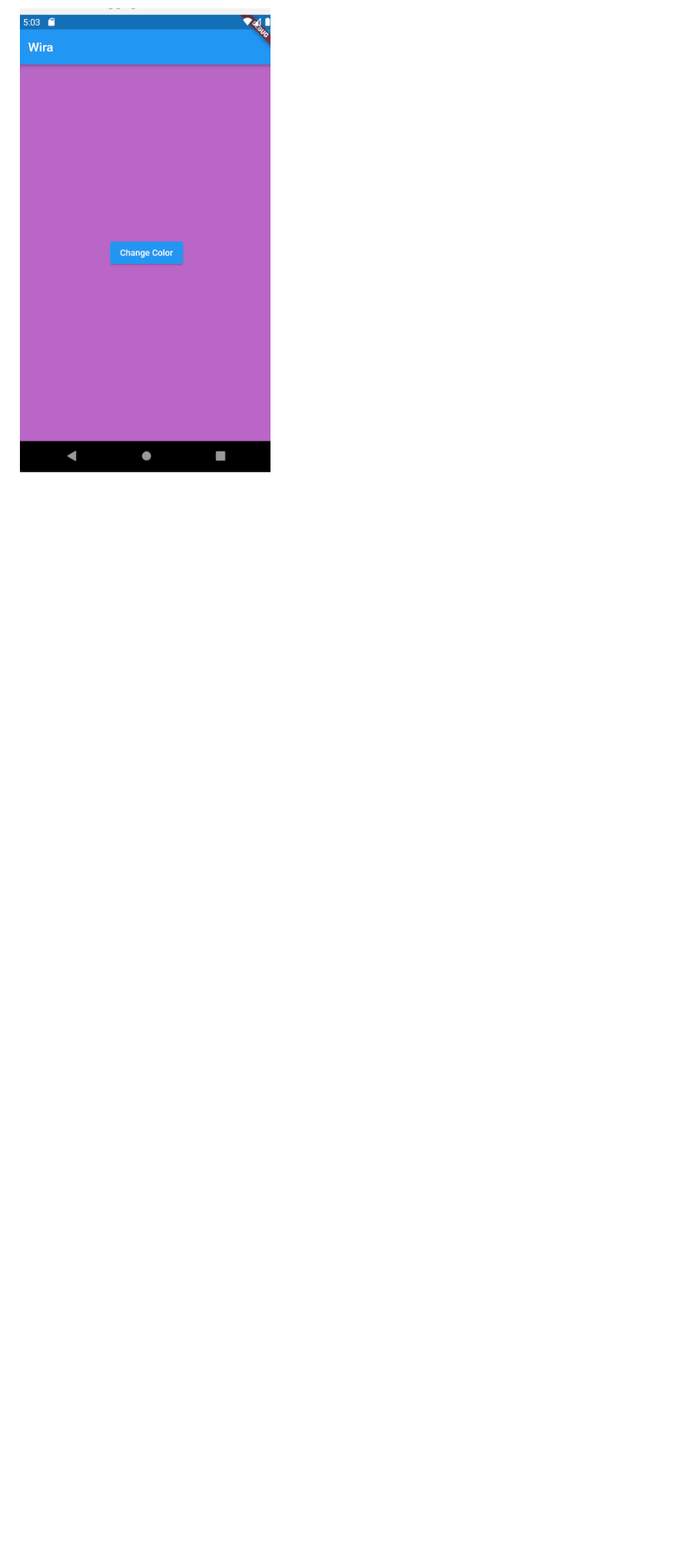
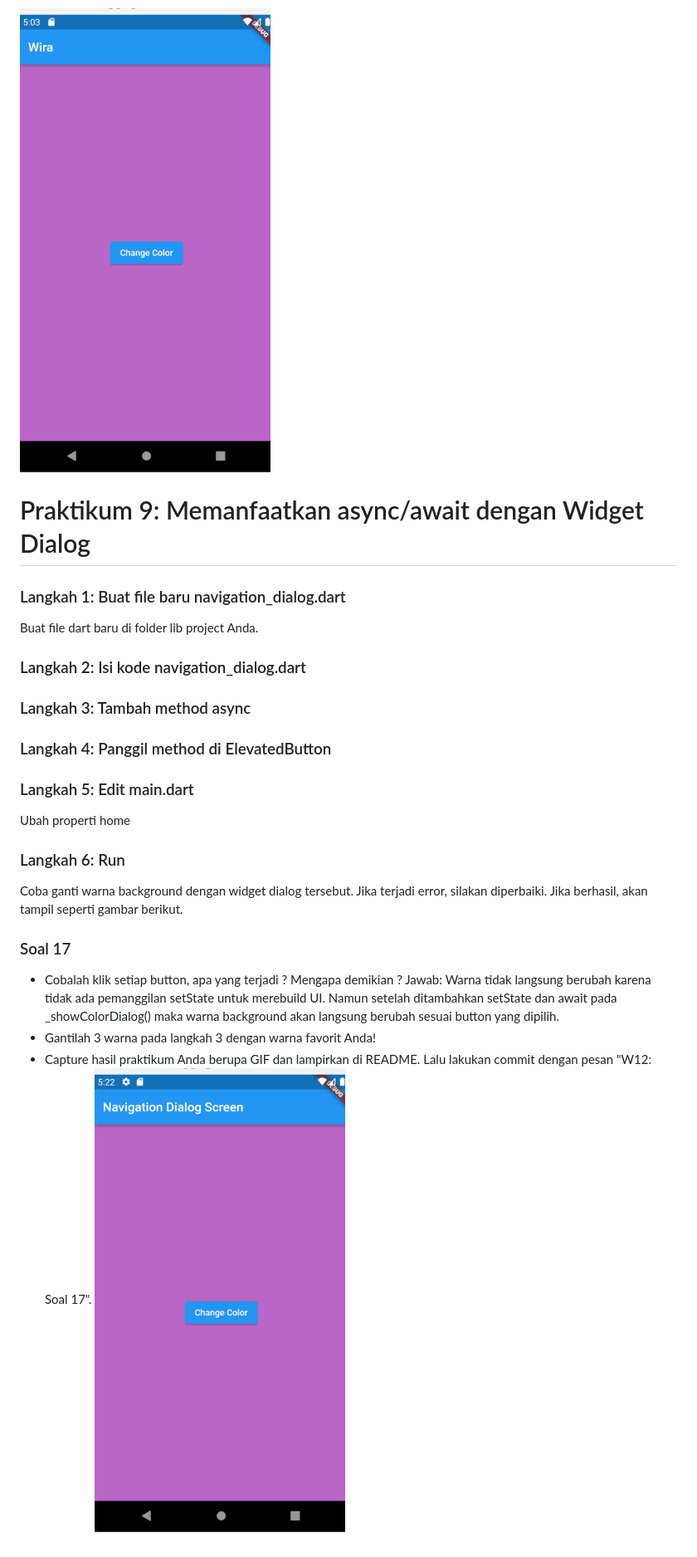
Before and after one commit to wira29/2141720184-mobile-2023, a Markdown page: week-12/README.md, the part around the change. Shown: that part at 83% size. Drawn GitHub-style; pictures changed too: week-12/docs/praktikum9_hasil.gif (added); blank space fills up the shorter version.

Commit message:
W12: Soal 17

```diff
--- a/week-12/README.md
+++ b/week-12/README.md
@@ -305,3 +305,32 @@ Lakukan run, jika terjadi error silakan diperbaiki.
 - Capture hasil praktikum Anda berupa GIF dan lampirkan di README. Lalu lakukan commit dengan pesan "W12: Soal 16".
 
 ![This is an alt text.](./docs/praktikum8_hasil.gif "gambar")
+
+# Praktikum 9: Memanfaatkan async/await dengan Widget Dialog
+
+### Langkah 1: Buat file baru navigation_dialog.dart
+
+Buat file dart baru di folder lib project Anda.
+
+### Langkah 2: Isi kode navigation_dialog.dart
+
+### Langkah 3: Tambah method async
+
+### Langkah 4: Panggil method di ElevatedButton
+
+### Langkah 5: Edit main.dart
+
+Ubah properti home
+
+### Langkah 6: Run
+
+Coba ganti warna background dengan widget dialog tersebut. Jika terjadi error, silakan diperbaiki. Jika berhasil, akan tampil seperti gambar berikut.
+
+### Soal 17
+
+- Cobalah klik setiap button, apa yang terjadi ? Mengapa demikian ?
+  Jawab:
+  Warna tidak langsung berubah karena tidak ada pemanggilan setState untuk merebuild UI. Namun setelah ditambahkan setState dan await pada \_showColorDialog() maka warna background akan langsung berubah sesuai button yang dipilih.
+- Gantilah 3 warna pada langkah 3 dengan warna favorit Anda!
+- Capture hasil praktikum Anda berupa GIF dan lampirkan di README. Lalu lakukan commit dengan pesan "W12: Soal 17".
+  ![This is an alt text.](./docs/praktikum9_hasil.gif "gambar")
```
Also changed, not shown: 2 other files.
